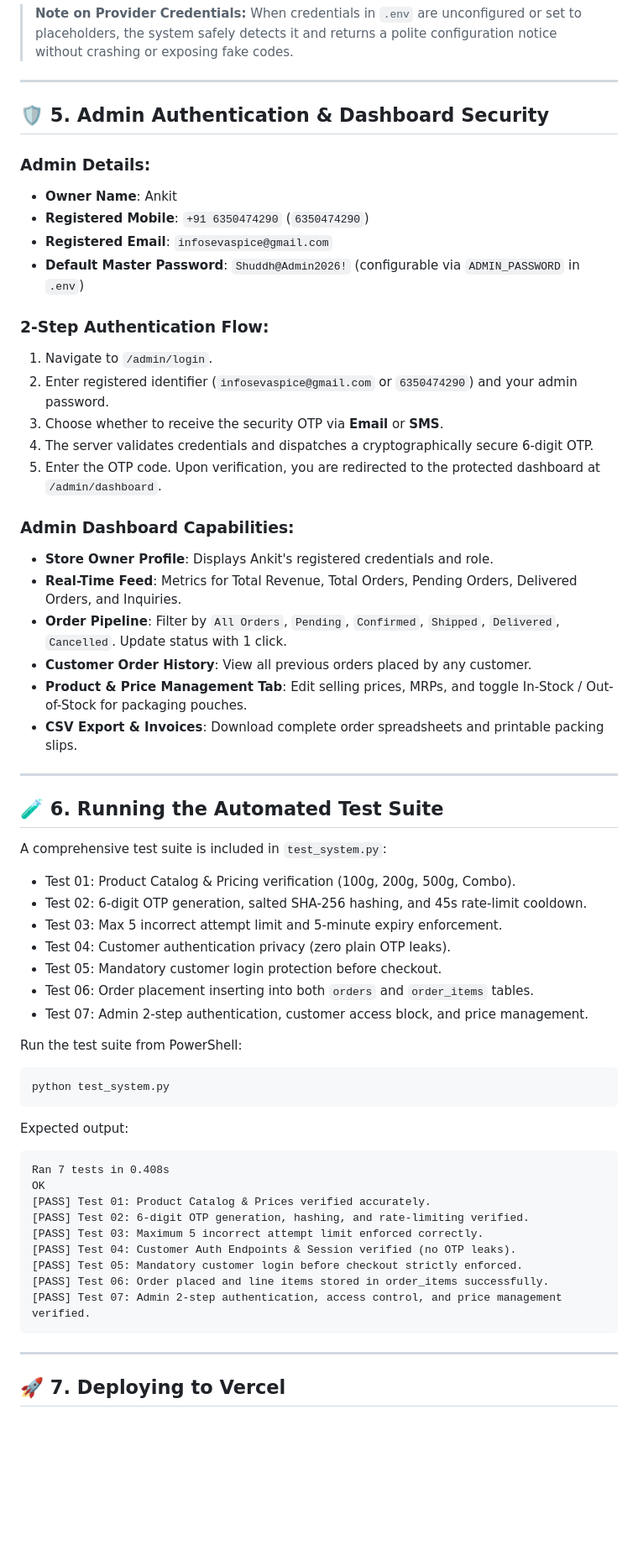
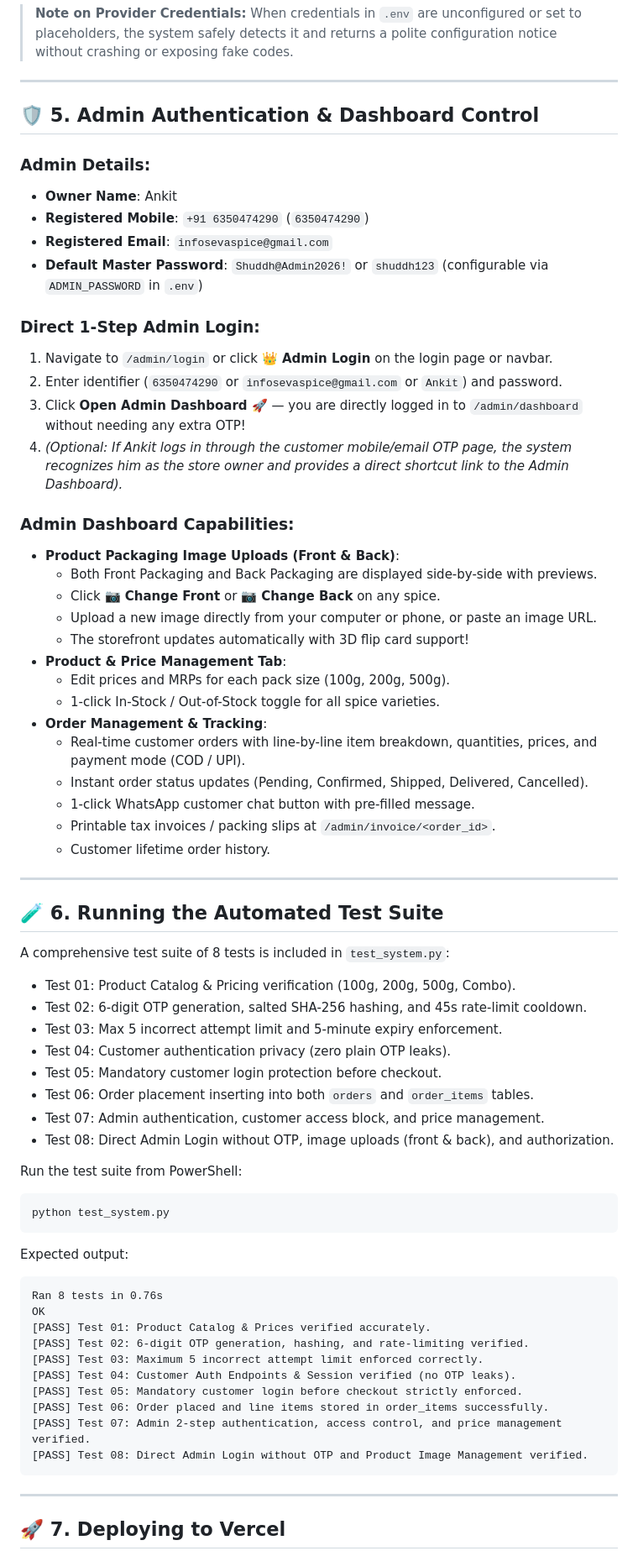
Before and after one commit to Nikhilsaini786/shuddh_seva, a Markdown page: SETUP_GUIDE.md, the part around one of its changes. Shown at 84% size. Rendered like a GitHub page; blank space fills up the shorter version.

Commit message:
Update SETUP_GUIDE with direct admin login, image upload, and Vercel zero-config guide

````diff
--- a/SETUP_GUIDE.md
+++ b/SETUP_GUIDE.md
@@ -109,41 +109,49 @@ To enable live delivery of 6-digit verification codes to customer and admin Indi
 
 ---
 
-## 🛡️ 5. Admin Authentication & Dashboard Security
+## 🛡️ 5. Admin Authentication & Dashboard Control
 
 ### Admin Details:
 - **Owner Name**: Ankit
 - **Registered Mobile**: `+91 6350474290` (`6350474290`)
 - **Registered Email**: `infosevaspice@gmail.com`
-- **Default Master Password**: `Shuddh@Admin2026!` (configurable via `ADMIN_PASSWORD` in `.env`)
+- **Default Master Password**: `Shuddh@Admin2026!` or `shuddh123` (configurable via `ADMIN_PASSWORD` in `.env`)
 
-### 2-Step Authentication Flow:
-1. Navigate to `/admin/login`.
-2. Enter registered identifier (`infosevaspice@gmail.com` or `6350474290`) and your admin password.
-3. Choose whether to receive the security OTP via **Email** or **SMS**.
-4. The server validates credentials and dispatches a cryptographically secure 6-digit OTP.
-5. Enter the OTP code. Upon verification, you are redirected to the protected dashboard at `/admin/dashboard`.
+### Direct 1-Step Admin Login:
+1. Navigate to `/admin/login` or click **👑 Admin Login** on the login page or navbar.
+2. Enter identifier (`6350474290` or `infosevaspice@gmail.com` or `Ankit`) and password.
+3. Click **Open Admin Dashboard 🚀** — you are directly logged in to `/admin/dashboard` without needing any extra OTP!
+4. *(Optional: If Ankit logs in through the customer mobile/email OTP page, the system recognizes him as the store owner and provides a direct shortcut link to the Admin Dashboard).*
 
 ### Admin Dashboard Capabilities:
-- **Store Owner Profile**: Displays Ankit's registered credentials and role.
-- **Real-Time Feed**: Metrics for Total Revenue, Total Orders, Pending Orders, Delivered Orders, and Inquiries.
-- **Order Pipeline**: Filter by `All Orders`, `Pending`, `Confirmed`, `Shipped`, `Delivered`, `Cancelled`. Update status with 1 click.
-- **Customer Order History**: View all previous orders placed by any customer.
-- **Product & Price Management Tab**: Edit selling prices, MRPs, and toggle In-Stock / Out-of-Stock for packaging pouches.
-- **CSV Export & Invoices**: Download complete order spreadsheets and printable packing slips.
+- **Product Packaging Image Uploads (Front & Back)**:
+  - Both Front Packaging and Back Packaging are displayed side-by-side with previews.
+  - Click **📷 Change Front** or **📷 Change Back** on any spice.
+  - Upload a new image directly from your computer or phone, or paste an image URL.
+  - The storefront updates automatically with 3D flip card support!
+- **Product & Price Management Tab**:
+  - Edit prices and MRPs for each pack size (100g, 200g, 500g).
+  - 1-click In-Stock / Out-of-Stock toggle for all spice varieties.
+- **Order Management & Tracking**:
+  - Real-time customer orders with line-by-line item breakdown, quantities, prices, and payment mode (COD / UPI).
+  - Instant order status updates (Pending, Confirmed, Shipped, Delivered, Cancelled).
+  - 1-click WhatsApp customer chat button with pre-filled message.
+  - Printable tax invoices / packing slips at `/admin/invoice/<order_id>`.
+  - Customer lifetime order history.
 
 ---
 
 ## 🧪 6. Running the Automated Test Suite
 
-A comprehensive test suite is included in `test_system.py`:
+A comprehensive test suite of 8 tests is included in `test_system.py`:
 - Test 01: Product Catalog & Pricing verification (100g, 200g, 500g, Combo).
 - Test 02: 6-digit OTP generation, salted SHA-256 hashing, and 45s rate-limit cooldown.
 - Test 03: Max 5 incorrect attempt limit and 5-minute expiry enforcement.
 - Test 04: Customer authentication privacy (zero plain OTP leaks).
 - Test 05: Mandatory customer login protection before checkout.
 - Test 06: Order placement inserting into both `orders` and `order_items` tables.
-- Test 07: Admin 2-step authentication, customer access block, and price management.
+- Test 07: Admin authentication, customer access block, and price management.
+- Test 08: Direct Admin Login without OTP, image uploads (front & back), and authorization.
 
 Run the test suite from PowerShell:
 ```powershell
@@ -151,7 +159,7 @@ python test_system.py
 ```
 Expected output:
 ```text
-Ran 7 tests in 0.408s
+Ran 8 tests in 0.76s
 OK
 [PASS] Test 01: Product Catalog & Prices verified accurately.
 [PASS] Test 02: 6-digit OTP generation, hashing, and rate-limiting verified.
@@ -160,6 +168,7 @@ OK
 [PASS] Test 05: Mandatory customer login before checkout strictly enforced.
 [PASS] Test 06: Order placed and line items stored in order_items successfully.
 [PASS] Test 07: Admin 2-step authentication, access control, and price management verified.
+[PASS] Test 08: Direct Admin Login without OTP and Product Image Management verified.
 ```
 
 ---
````
Also changed, not shown: other parts of SETUP_GUIDE.md (+9 -5 lines).
